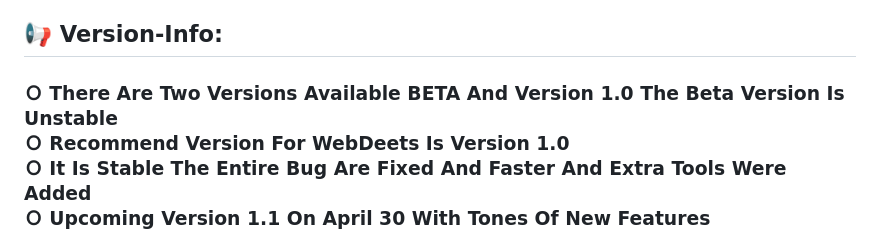
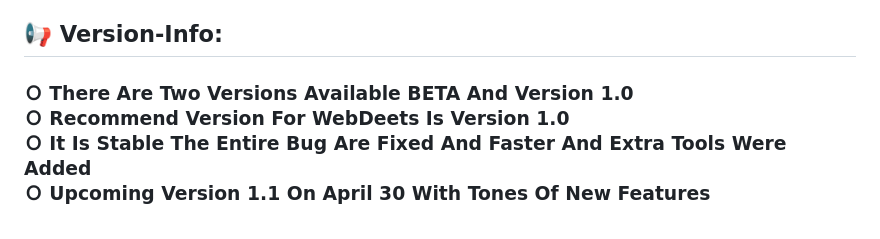
Before and after one commit to Vignesh-72/WebDeets, a Markdown page: README.md, the part around the change. GitHub-like rendering.

```diff
--- a/README.md
+++ b/README.md
@@ -14,7 +14,7 @@ It Allows You To Save Results In Different Formats And Has A Real-Time Terminal
 
 <h2>📢 Version-Info:</h2>
 <h3>
-Ｏ There Are Two Versions Available BETA And Version 1.0 The Beta Version Is Unstable <br>
+Ｏ There Are Two Versions Available BETA And Version 1.0 <br>
 Ｏ Recommend Version For WebDeets Is Version 1.0 <br>
 Ｏ It Is Stable The Entire Bug Are Fixed And Faster And Extra Tools Were Added <br>
 Ｏ Upcoming Version 1.1 On April 30 With Tones Of New Features <br>
```
